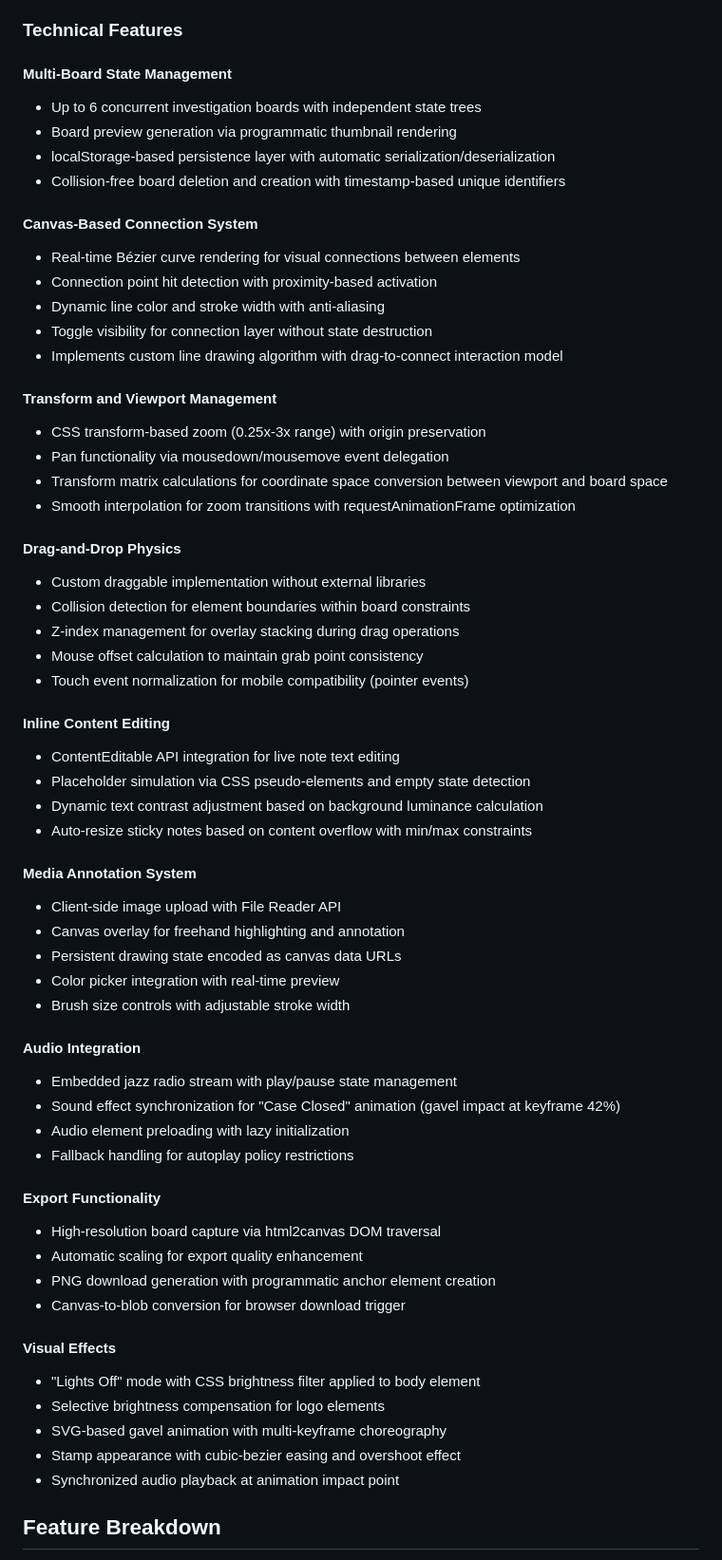
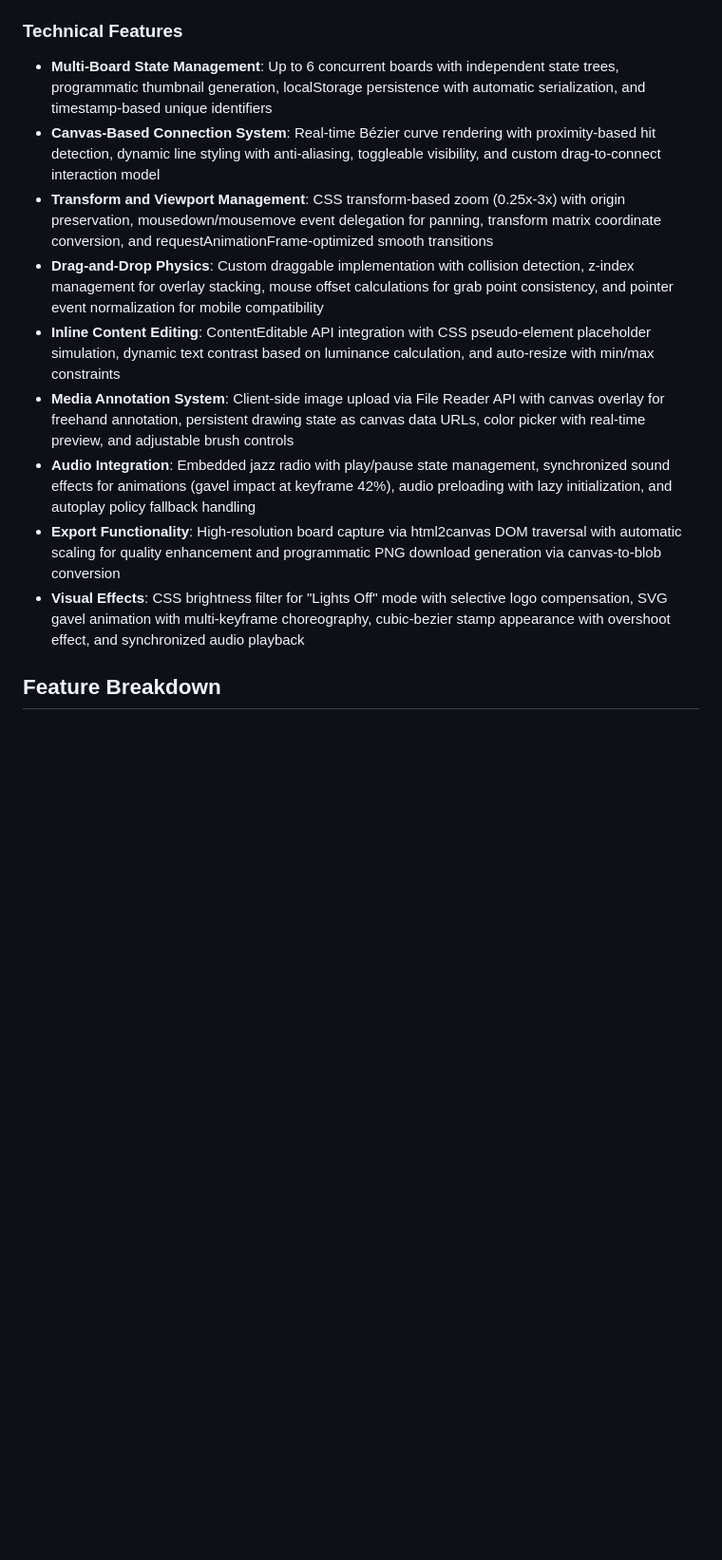
Before and after one commit to NilAtabey/Deloosional, a Markdown page: README.md, the part around one of its changes. Shown at 95% size. Rendered like a GitHub page; blank space fills up the shorter version.

```diff
--- a/README.md
+++ b/README.md
@@ -28,63 +28,15 @@ The case isn't closed until all the clues connect.
 
 ### Technical Features
 
-#### Multi-Board State Management
-- Up to 6 concurrent investigation boards with independent state trees
-- Board preview generation via programmatic thumbnail rendering
-- localStorage-based persistence layer with automatic serialization/deserialization
-- Collision-free board deletion and creation with timestamp-based unique identifiers
-
-#### Canvas-Based Connection System
-- Real-time Bézier curve rendering for visual connections between elements
-- Connection point hit detection with proximity-based activation
-- Dynamic line color and stroke width with anti-aliasing
-- Toggle visibility for connection layer without state destruction
-- Implements custom line drawing algorithm with drag-to-connect interaction model
-
-#### Transform and Viewport Management
-- CSS transform-based zoom (0.25x-3x range) with origin preservation
-- Pan functionality via mousedown/mousemove event delegation
-- Transform matrix calculations for coordinate space conversion between viewport and board space
-- Smooth interpolation for zoom transitions with requestAnimationFrame optimization
-
-#### Drag-and-Drop Physics
-- Custom draggable implementation without external libraries
-- Collision detection for element boundaries within board constraints
-- Z-index management for overlay stacking during drag operations
-- Mouse offset calculation to maintain grab point consistency
-- Touch event normalization for mobile compatibility (pointer events)
-
-#### Inline Content Editing
-- ContentEditable API integration for live note text editing
-- Placeholder simulation via CSS pseudo-elements and empty state detection
-- Dynamic text contrast adjustment based on background luminance calculation
-- Auto-resize sticky notes based on content overflow with min/max constraints
-
-#### Media Annotation System
-- Client-side image upload with File Reader API
-- Canvas overlay for freehand highlighting and annotation
-- Persistent drawing state encoded as canvas data URLs
-- Color picker integration with real-time preview
-- Brush size controls with adjustable stroke width
-
-#### Audio Integration
-- Embedded jazz radio stream with play/pause state management
-- Sound effect synchronization for "Case Closed" animation (gavel impact at keyframe 42%)
-- Audio element preloading with lazy initialization
-- Fallback handling for autoplay policy restrictions
-
-#### Export Functionality
-- High-resolution board capture via html2canvas DOM traversal
-- Automatic scaling for export quality enhancement
-- PNG download generation with programmatic anchor element creation
-- Canvas-to-blob conversion for browser download trigger
-
-#### Visual Effects
-- "Lights Off" mode with CSS brightness filter applied to body element
-- Selective brightness compensation for logo elements
-- SVG-based gavel animation with multi-keyframe choreography
-- Stamp appearance with cubic-bezier easing and overshoot effect
-- Synchronized audio playback at animation impact point
+- **Multi-Board State Management**: Up to 6 concurrent boards with independent state trees, programmatic thumbnail generation, localStorage persistence with automatic serialization, and timestamp-based unique identifiers
+- **Canvas-Based Connection System**: Real-time Bézier curve rendering with proximity-based hit detection, dynamic line styling with anti-aliasing, toggleable visibility, and custom drag-to-connect interaction model
+- **Transform and Viewport Management**: CSS transform-based zoom (0.25x-3x) with origin preservation, mousedown/mousemove event delegation for panning, transform matrix coordinate conversion, and requestAnimationFrame-optimized smooth transitions
+- **Drag-and-Drop Physics**: Custom draggable implementation with collision detection, z-index management for overlay stacking, mouse offset calculations for grab point consistency, and pointer event normalization for mobile compatibility
+- **Inline Content Editing**: ContentEditable API integration with CSS pseudo-element placeholder simulation, dynamic text contrast based on luminance calculation, and auto-resize with min/max constraints
+- **Media Annotation System**: Client-side image upload via File Reader API with canvas overlay for freehand annotation, persistent drawing state as canvas data URLs, color picker with real-time preview, and adjustable brush controls
+- **Audio Integration**: Embedded jazz radio with play/pause state management, synchronized sound effects for animations (gavel impact at keyframe 42%), audio preloading with lazy initialization, and autoplay policy fallback handling
+- **Export Functionality**: High-resolution board capture via html2canvas DOM traversal with automatic scaling for quality enhancement and programmatic PNG download generation via canvas-to-blob conversion
+- **Visual Effects**: CSS brightness filter for "Lights Off" mode with selective logo compensation, SVG gavel animation with multi-keyframe choreography, cubic-bezier stamp appearance with overshoot effect, and synchronized audio playback
 
 ## Feature Breakdown
 
```
Also changed, not shown: other parts of README.md (+6 -39 lines).
